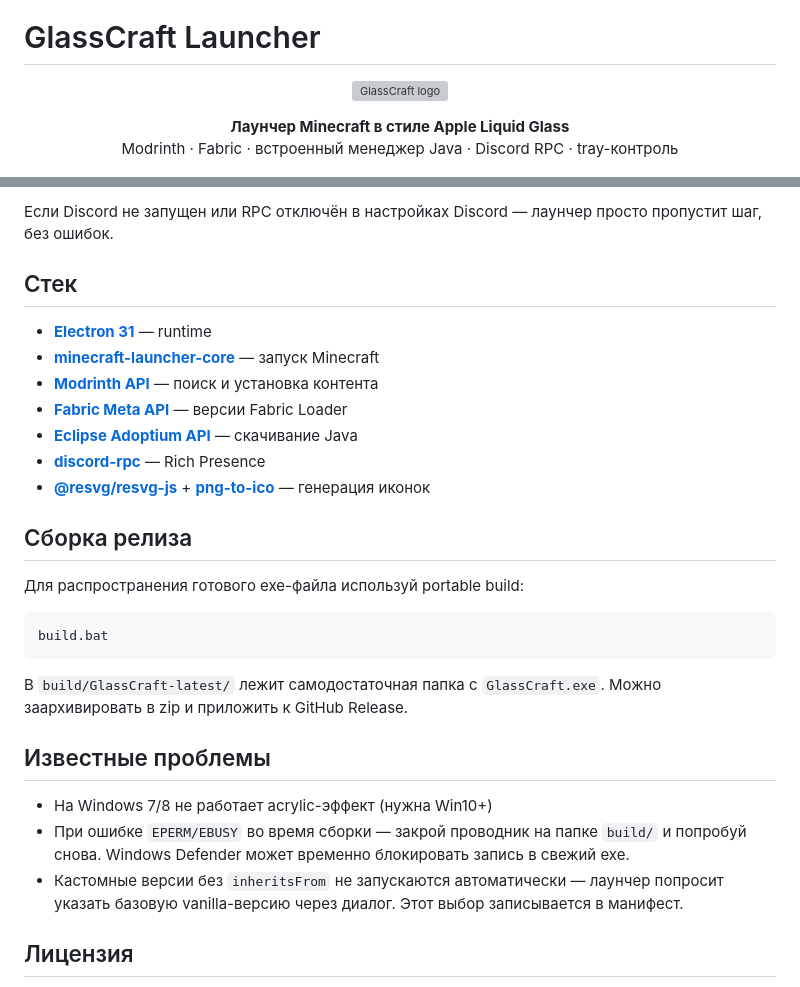
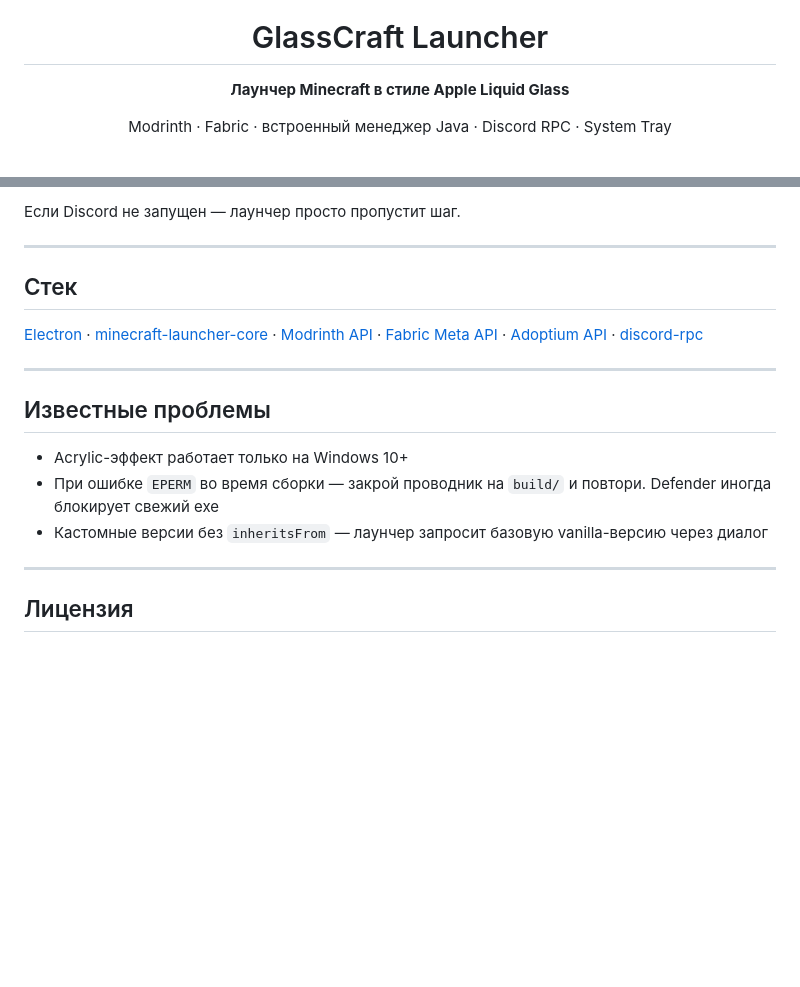
Before and after one commit to hell0zz12/GlassCraft-Launcher, a Markdown page: README.md, 2 parts joined by grey strips. GitHub-like rendering; blank space fills up the shorter version; grey boxes are pictures that could not be loaded.

Commit message:
Polish README

````diff
--- a/README.md
+++ b/README.md
@@ -1,11 +5,6 @@
 # GlassCraft Launcher
 
-<p align="center">
-  <img src="assets/icon.svg" width="120" alt="GlassCraft logo">
-</p>
+**Лаунчер Minecraft в стиле Apple Liquid Glass**
 
-<p align="center">
-  <b>Лаунчер Minecraft в стиле Apple Liquid Glass</b><br>
-  Modrinth · Fabric · встроенный менеджер Java · Discord RPC · tray-контроль
-</p>
+Modrinth · Fabric · встроенный менеджер Java · Discord RPC · System Tray
 
@@ -108,33 +98,23 @@ landing/
 2. Rich Presence → Art Assets → загрузи иконку 512×512 с именем `glasscraft_logo`
 3. Скопируй Application ID и замени `CLIENT_ID` в `src/discord.js`
 
-Если Discord не запущен или RPC отключён в настройках Discord — лаунчер просто пропустит шаг, без ошибок.
+Если Discord не запущен — лаунчер просто пропустит шаг.
+
+---
 
 ## Стек
 
-- **[Electron 31](https://www.electronjs.org/)** — runtime
-- **[minecraft-launcher-core](https://www.npmjs.com/package/minecraft-launcher-core)** — запуск Minecraft
-- **[Modrinth API](https://docs.modrinth.com/)** — поиск и установка контента
-- **[Fabric Meta API](https://meta.fabricmc.net/)** — версии Fabric Loader
-- **[Eclipse Adoptium API](https://api.adoptium.net/)** — скачивание Java
-- **[discord-rpc](https://www.npmjs.com/package/discord-rpc)** — Rich Presence
-- **[@resvg/resvg-js](https://www.npmjs.com/package/@resvg/resvg-js)** + **[png-to-ico](https://www.npmjs.com/package/png-to-ico)** — генерация иконок
+[Electron](https://www.electronjs.org/) · [minecraft-launcher-core](https://www.npmjs.com/package/minecraft-launcher-core) · [Modrinth API](https://docs.modrinth.com/) · [Fabric Meta API](https://meta.fabricmc.net/) · [Adoptium API](https://api.adoptium.net/) · [discord-rpc](https://www.npmjs.com/package/discord-rpc)
 
-## Сборка релиза
-
-Для распространения готового exe-файла используй portable build:
-
-```bash
-build.bat
-```
-
-В `build/GlassCraft-latest/` лежит самодостаточная папка с `GlassCraft.exe`. Можно заархивировать в zip и приложить к GitHub Release.
+---
 
 ## Известные проблемы
 
-- На Windows 7/8 не работает acrylic-эффект (нужна Win10+)
-- При ошибке `EPERM/EBUSY` во время сборки — закрой проводник на папке `build/` и попробуй снова. Windows Defender может временно блокировать запись в свежий exe.
-- Кастомные версии без `inheritsFrom` не запускаются автоматически — лаунчер попросит указать базовую vanilla-версию через диалог. Этот выбор записывается в манифест.
+- Acrylic-эффект работает только на Windows 10+
+- При ошибке `EPERM` во время сборки — закрой проводник на `build/` и повтори. Defender иногда блокирует свежий exe
+- Кастомные версии без `inheritsFrom` — лаунчер запросит базовую vanilla-версию через диалог
+
+---
 
 ## Лицензия
 
````
Also changed, not shown: other parts of README.md (+60 -73 lines).
